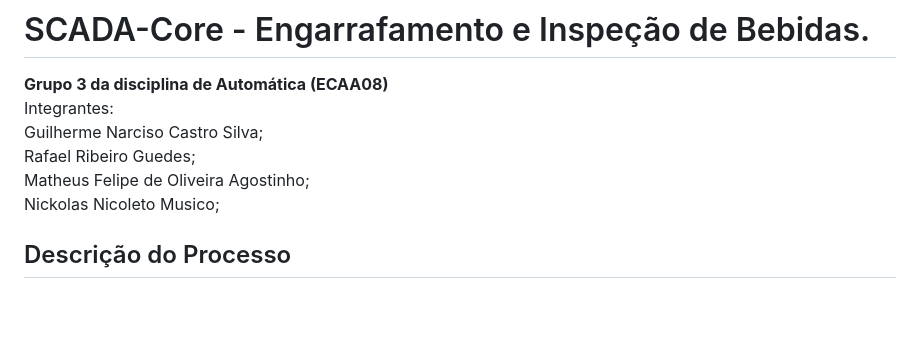
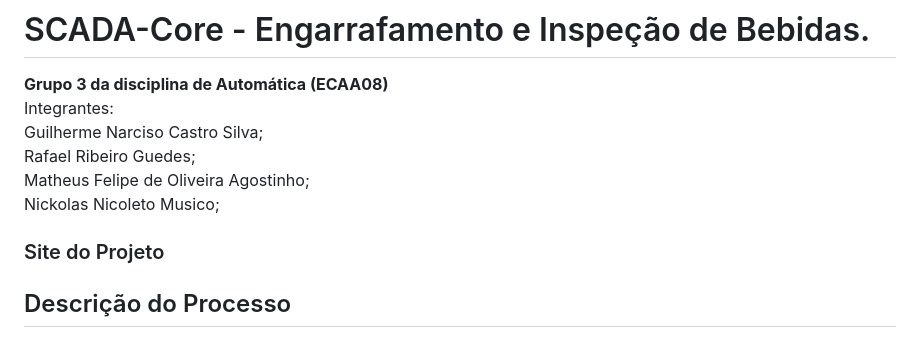
Before and after one commit to GuiCastro7/Grupo-3---ECAA08, a Markdown page: README.md, the part around the change. GitHub-like rendering; blank space fills up the shorter version.

```diff
--- a/README.md
+++ b/README.md
@@ -5,6 +5,8 @@ Guilherme Narciso Castro Silva;
 Rafael Ribeiro Guedes;
 Matheus Felipe de Oliveira Agostinho;
 Nickolas Nicoleto Musico;
+
+### Site do Projeto
 
 ## Descrição do Processo
 
```
